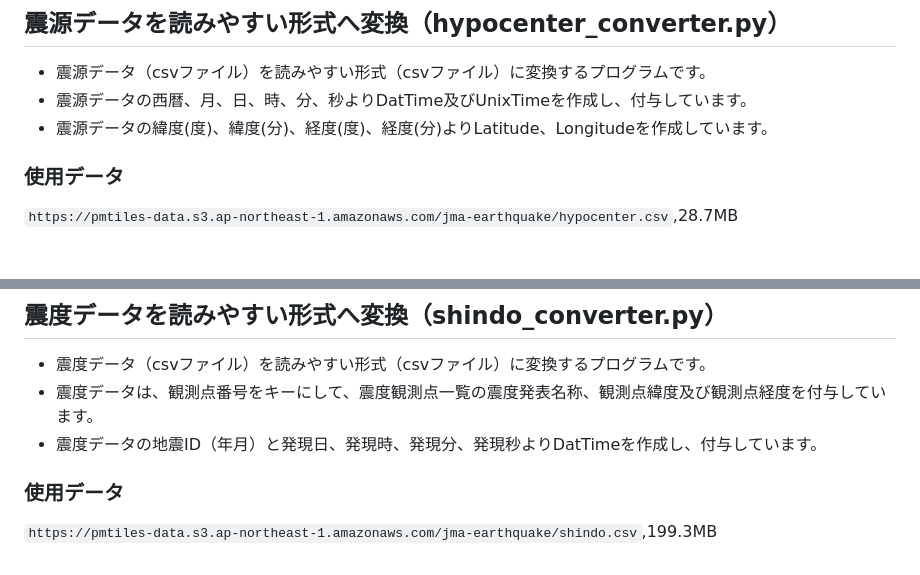
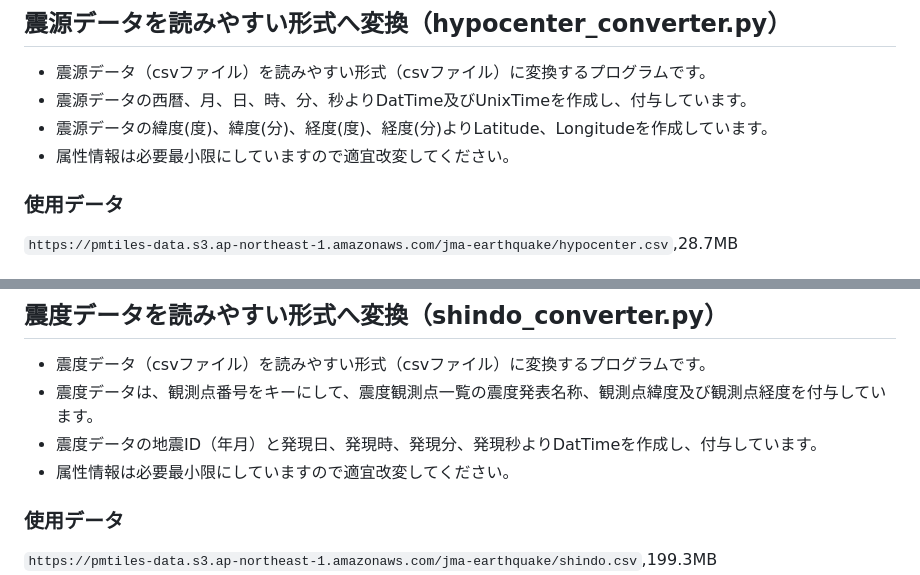
Before and after one commit to shi-works/jma-earthquake-data-converter, a Markdown page: README.md, 2 parts joined by grey strips. Drawn GitHub-style.

```diff
--- a/README.md
+++ b/README.md
@@ -32,6 +32,7 @@
 - 震源データ（csvファイル）を読みやすい形式（csvファイル）に変換するプログラムです。
 - 震源データの西暦、月、日、時、分、秒よりDatTime及びUnixTimeを作成し、付与しています。
 - 震源データの緯度(度)、緯度(分)、経度(度)、経度(分)よりLatitude、Longitudeを作成しています。
+- 属性情報は必要最小限にしていますので適宜改変してください。
 ### 使用データ
 `https://pmtiles-data.s3.ap-northeast-1.amazonaws.com/jma-earthquake/hypocenter.csv`,28.7MB
 ### 出力結果
@@ -41,6 +42,7 @@
 - 震度データ（csvファイル）を読みやすい形式（csvファイル）に変換するプログラムです。
 - 震度データは、観測点番号をキーにして、震度観測点一覧の震度発表名称、観測点緯度及び観測点経度を付与しています。
 - 震度データの地震ID（年月）と発現日、発現時、発現分、発現秒よりDatTimeを作成し、付与しています。
+- 属性情報は必要最小限にしていますので適宜改変してください。
 ### 使用データ
 `https://pmtiles-data.s3.ap-northeast-1.amazonaws.com/jma-earthquake/shindo.csv`,199.3MB
 `https://github.com/shi-works/jma-earthquake-data-converter/blob/main/data/code_p.csv`
```
